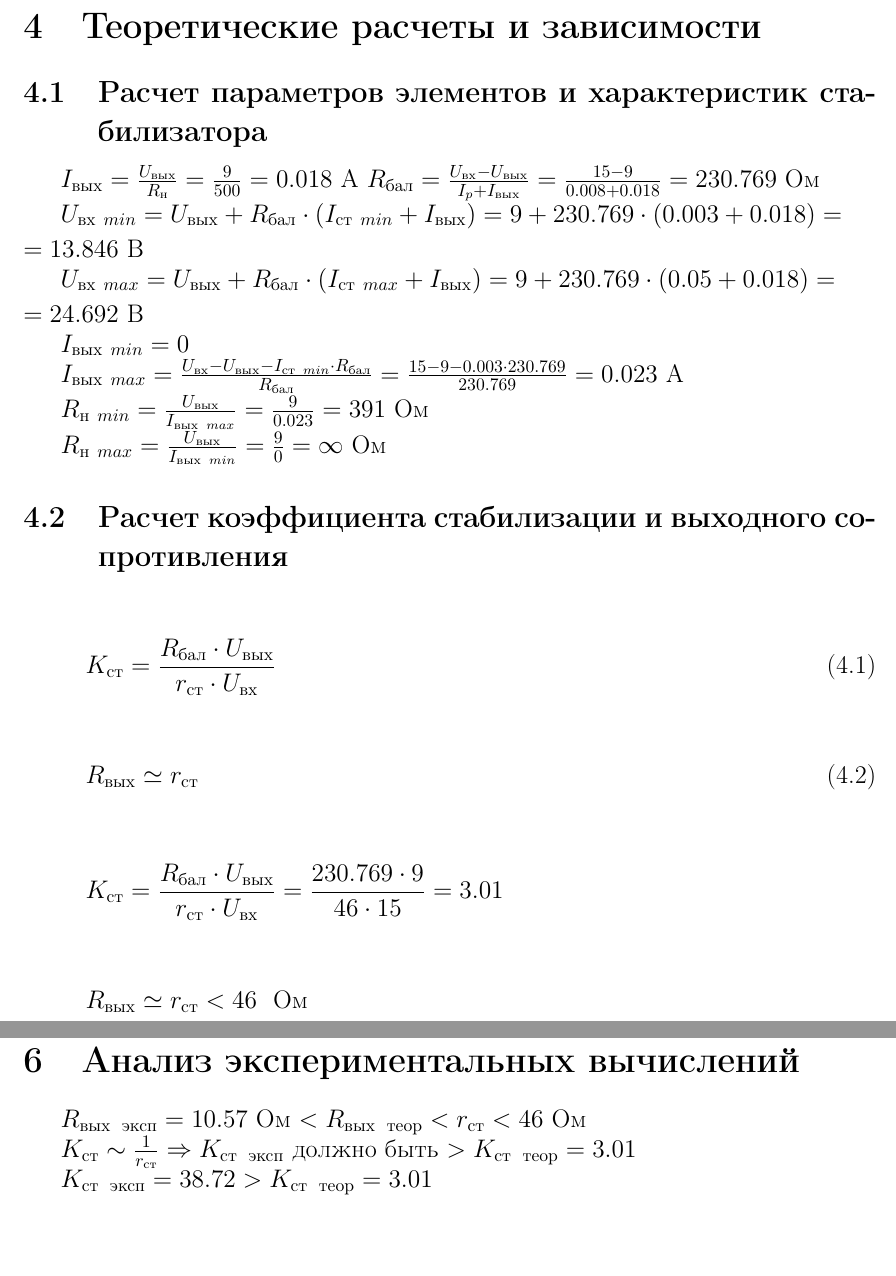
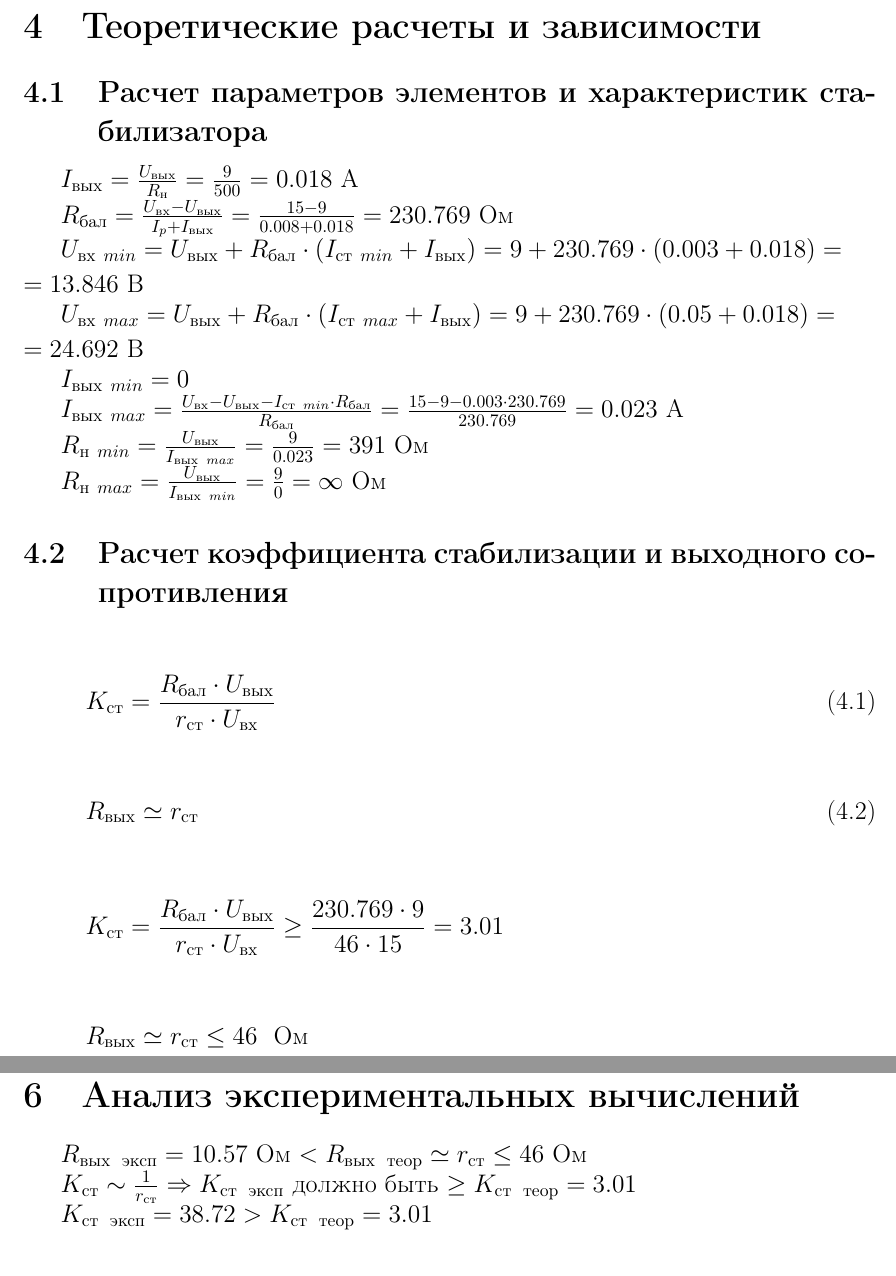
Before and after one commit to lamtev/electro-labs, a LaTeX document (lab11a/lab11a.tex): two parts of pages 3 and 7 of 7, joined at a grey line, cut so that both start at the same text, the shorter picture padded with empty space. Compiled offline with pdfLaTeX.

Commit message:
small fixes of 11

```diff
--- a/lab11a/lab11a.tex
+++ b/lab11a/lab11a.tex
@@ -97,11 +98,11 @@ R_\text{вых} \simeq r_{\text{ст}}
 \end{equation}
 
 \begin{flalign*}
-K_\text{ст} = \frac{R_\text{бал} \cdot U_\text{вых}}{r_\text{ст} \cdot U_\text{вх}} = \frac{230.769 \cdot 9}{46 \cdot 15} = 3.01
+K_\text{ст} = \frac{R_\text{бал} \cdot U_\text{вых}}{r_\text{ст} \cdot U_\text{вх}} \geq \frac{230.769 \cdot 9}{46 \cdot 15} = 3.01
 \end{flalign*}
 
 \begin{flalign*}
-R_\text{вых} \simeq r_{\text{ст}} < 46\ \ \text{Ом}
+R_\text{вых} \simeq r_{\text{ст}} \leq 46\ \ \text{Ом}
 \end{flalign*}
 
 \section{Экспериментально снятые зависимости}
@@ -230,9 +231,9 @@ R_\text{вых} = \frac{\Delta U_\text{ст}}{\Delta I_\text{н}} = \frac{5.47 -
 
 \section{Анализ экспериментальных вычислений}
 
-$R_\text{вых\ \ эксп} = 10.57 $ Ом $< R_\text{вых\ \ теор} < r_\text{ст} < 46$ Ом
+$R_\text{вых\ \ эксп} = 10.57 $ Ом $< R_\text{вых\ \ теор} \simeq r_\text{ст} \leq 46$ Ом
 
-$K_\text{ст} \sim \frac{1}{r_\text{ст}} \Rightarrow K_\text{ст\ \ эксп}$ должно быть $> K_\text{ст\ \ теор} = 3.01$
+$K_\text{ст} \sim \frac{1}{r_\text{ст}} \Rightarrow K_\text{ст\ \ эксп}$ должно быть $\geq K_\text{ст\ \ теор} = 3.01$
 
 $K_\text{ст\ \ эксп} = 38.72 > K_\text{ст\ \ теор} = 3.01$
 
```
Also changed, not shown: lab11a/lab11a.tex (5 more changed lines).
